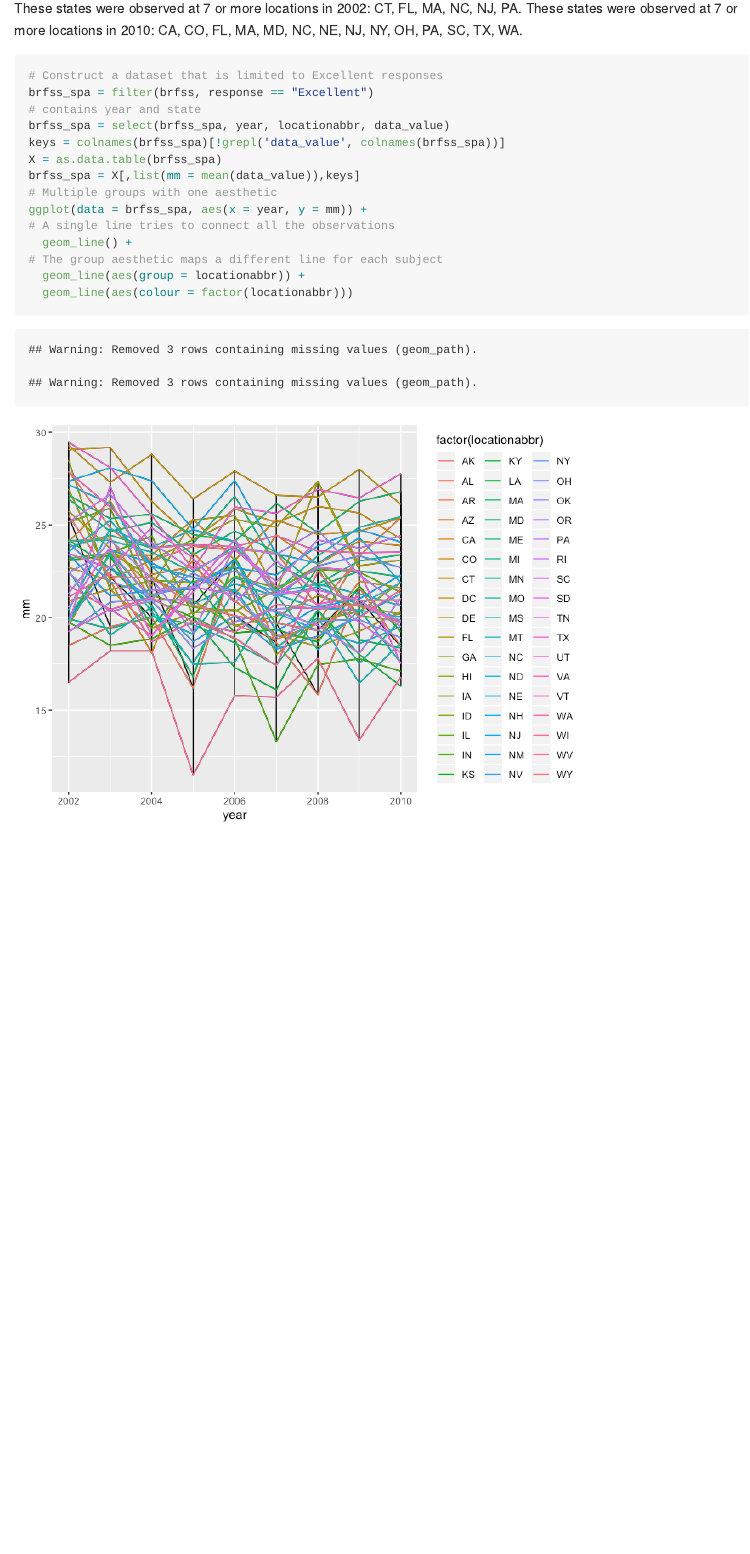
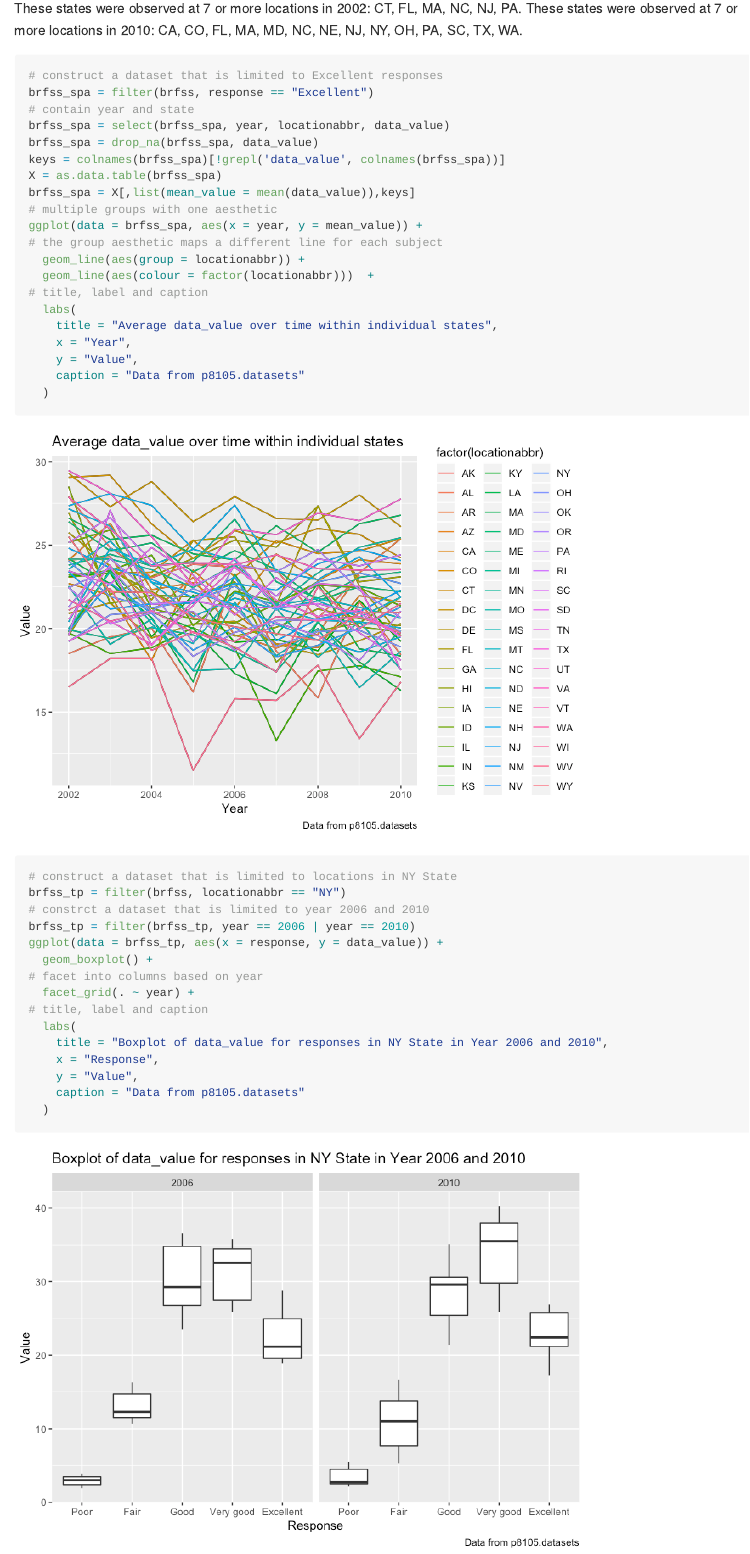
Before and after one commit to sl4659/p8105_hw3_sl4659, an R Markdown document (p8105_hw3_sl4659.Rmd): the page in a window 1100 px wide, from 5490 px down. The pictures show the output file p8105_hw3_sl4659.md that the author committed with the source, drawn offline in the style of GitHub; long lines of code are wrapped.

Commit message:
Problem 2 -- 2nd commit

````diff
--- a/p8105_hw3_sl4659.Rmd
+++ b/p8105_hw3_sl4659.Rmd
@@ -133,18 +133,42 @@ state_2010 = filter(state_2010, n >= 7)
 These states were observed at 7 or more locations in 2002: `r state_2002$locationabbr`. These states were observed at 7 or more locations in 2010: `r state_2010$locationabbr`.
 
 ```{r Problem2P2}
-# Construct a dataset that is limited to Excellent responses
+# construct a dataset that is limited to Excellent responses
 brfss_spa = filter(brfss, response == "Excellent")
-# contains year and state
+# contain year and state
 brfss_spa = select(brfss_spa, year, locationabbr, data_value)
+brfss_spa = drop_na(brfss_spa, data_value)
 keys = colnames(brfss_spa)[!grepl('data_value', colnames(brfss_spa))]
 X = as.data.table(brfss_spa)
-brfss_spa = X[,list(mm = mean(data_value)),keys]
-# Multiple groups with one aesthetic
-ggplot(data = brfss_spa, aes(x = year, y = mm)) +
-# A single line tries to connect all the observations
-  geom_line() +
-# The group aesthetic maps a different line for each subject
+brfss_spa = X[,list(mean_value = mean(data_value)),keys]
+# multiple groups with one aesthetic
+ggplot(data = brfss_spa, aes(x = year, y = mean_value)) +
+# the group aesthetic maps a different line for each subject
   geom_line(aes(group = locationabbr)) +
-  geom_line(aes(colour = factor(locationabbr)))
+  geom_line(aes(colour = factor(locationabbr)))  +
+# title, label and caption
+  labs(
+    title = "Average data_value over time within individual states",
+    x = "Year",
+    y = "Value",
+    caption = "Data from p8105.datasets"
+  )
 ```
+
+```{r Problem2P3}
+# construct a dataset that is limited to locations in NY State
+brfss_tp = filter(brfss, locationabbr == "NY")
+# constrct a dataset that is limited to year 2006 and 2010
+brfss_tp = filter(brfss_tp, year == 2006 | year == 2010)
+ggplot(data = brfss_tp, aes(x = response, y = data_value)) +
+  geom_boxplot() +
+# facet into columns based on year
+  facet_grid(. ~ year) +
+# title, label and caption
+  labs(
+    title = "Boxplot of data_value for responses in NY State in Year 2006 and 2010",
+    x = "Response",
+    y = "Value",
+    caption = "Data from p8105.datasets"
+  )
+```
````
Also changed, not shown: p8105_hw3_sl4659.md, p8105_hw3_sl4659_files/figure-gfm/Problem2P2-1.png, p8105_hw3_sl4659_files/figure-gfm/Problem2P3-1.png (added), p8105_hw3_sl4659.Rmd (8 more changed lines).
